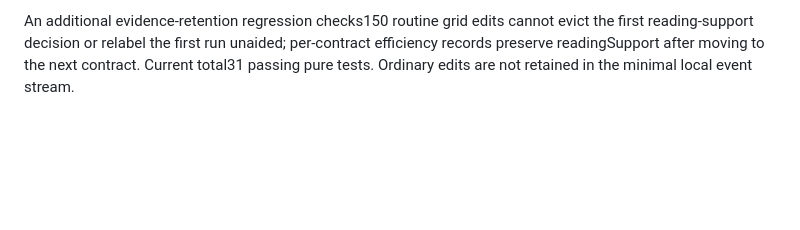
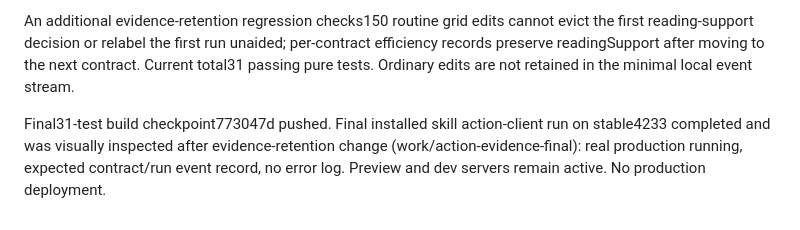
Before and after one commit to AceDZN/sentence-foundry, a Markdown page: PLAYTEST.md, the part around the change. GitHub-like rendering; blank space fills up the shorter version.

```diff
--- a/PLAYTEST.md
+++ b/PLAYTEST.md
@@ -35,3 +35,5 @@ Final skill client repeat on stable4233 completed, screenshot/state work/action-
 Final strict settings review passes camera right-drag/reset, focused Help+Enter, fullscreen enter→Escape exit, digit/arrows/Enter construction, and Space run/stop after real palette selection and placement. Native focus-loss remains unexercised in headless mode: a newly activated tab produced no actual hidden/focus transition, so that check is not claimed. Browser focus/visibility listeners are implemented; explicit pause and reading freeze are verified.
 
 An additional evidence-retention regression checks150 routine grid edits cannot evict the first reading-support decision or relabel the first run unaided; per-contract efficiency records preserve readingSupport after moving to the next contract. Current total31 passing pure tests. Ordinary edits are not retained in the minimal local event stream.
+
+Final31-test build checkpoint773047d pushed. Final installed skill action-client run on stable4233 completed and was visually inspected after evidence-retention change (work/action-evidence-final): real production running, expected contract/run event record, no error log. Preview and dev servers remain active. No production deployment.
```
Also changed, not shown: progress.md (+2 -0 lines).
